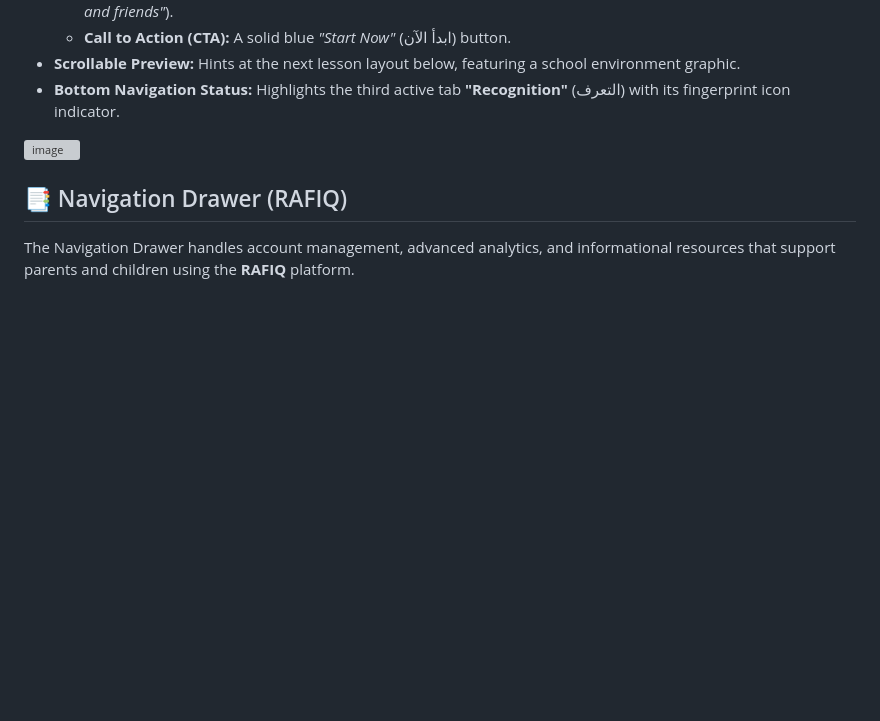
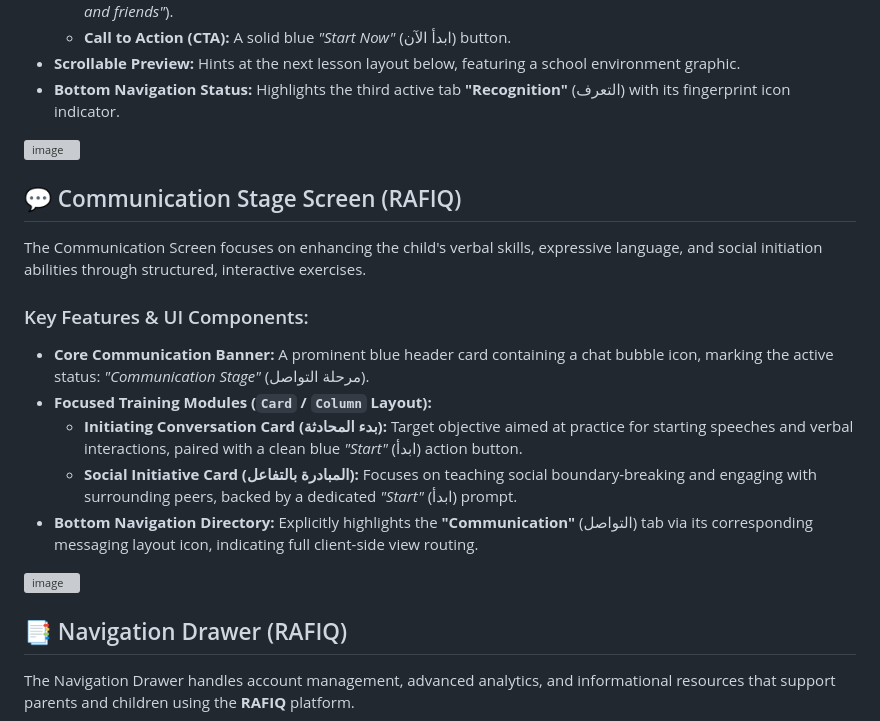
Before and after one commit to AhmedEidmohamed/RAF1Q, a Markdown page: README.md, the part around the change. Drawn GitHub-style; blank space fills up the shorter version; grey boxes are pictures that could not be loaded.

Commit message:
Add Communication Stage Screen section to README
Added a new section for the Communication Stage Screen, detailing its features and UI components.

```diff
--- a/README.md
+++ b/README.md
@@ -77,6 +77,19 @@ This screen focuses on enhancing the child's cognitive and visual recognition ab
 - **Scrollable Preview:** Hints at the next lesson layout below, featuring a school environment graphic.
 - **Bottom Navigation Status:** Highlights the third active tab **"Recognition"** (التعرف) with its fingerprint icon indicator.
 <img width="720" height="1600" alt="image" src="https://github.com/user-attachments/assets/d015e685-94b4-4ce2-a0ca-b2b4a4ddd231" />
+
+## 💬 Communication Stage Screen (RAFIQ)
+
+The Communication Screen focuses on enhancing the child's verbal skills, expressive language, and social initiation abilities through structured, interactive exercises.
+
+### Key Features & UI Components:
+- **Core Communication Banner:** A prominent blue header card containing a chat bubble icon, marking the active status: *"Communication Stage"* (مرحلة التواصل).
+- **Focused Training Modules (`Card` / `Column` Layout):**
+  - **Initiating Conversation Card (بدء المحادثة):** Target objective aimed at practice for starting speeches and verbal interactions, paired with a clean blue *"Start"* (ابدأ) action button.
+  - **Social Initiative Card (المبادرة بالتفاعل):** Focuses on teaching social boundary-breaking and engaging with surrounding peers, backed by a dedicated *"Start"* (ابدأ) prompt.
+- **Bottom Navigation Directory:** Explicitly highlights the **"Communication"** (التواصل) tab via its corresponding messaging layout icon, indicating full client-side view routing.
+<img width="720" height="1600" alt="image" src="https://github.com/user-attachments/assets/959c3230-ca0e-4359-940d-e78eac23a823" />
+
 
 ## 📑 Navigation Drawer (RAFIQ)
 
```
